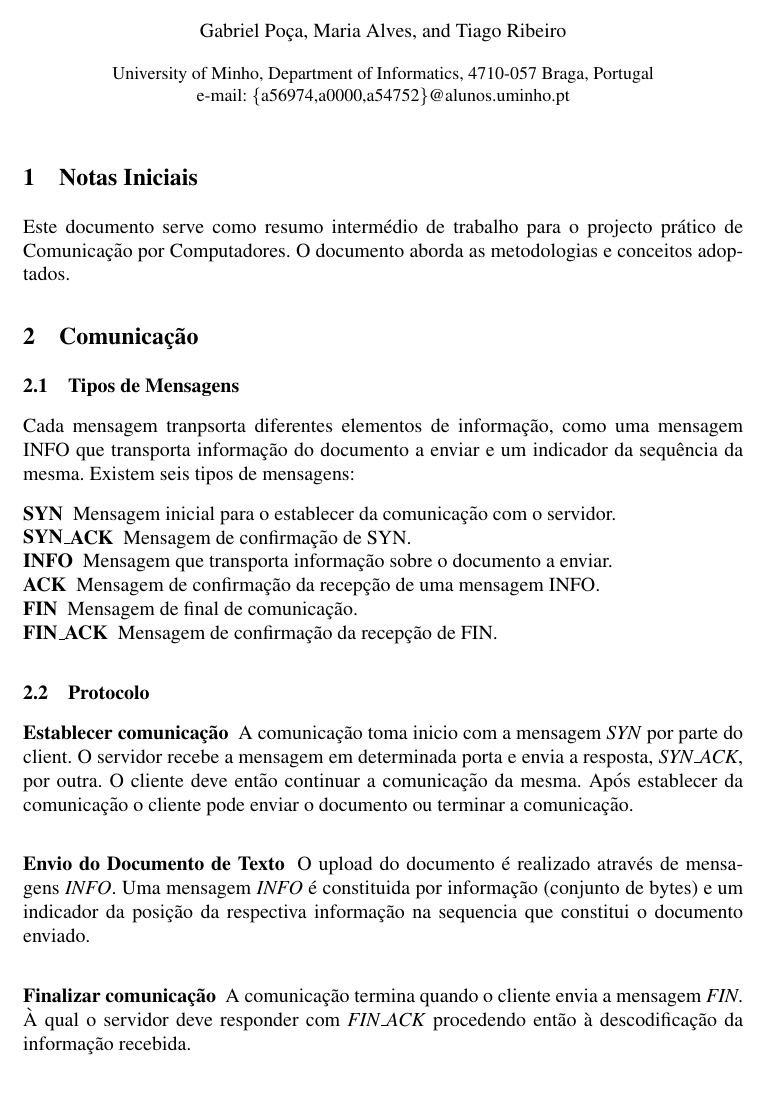
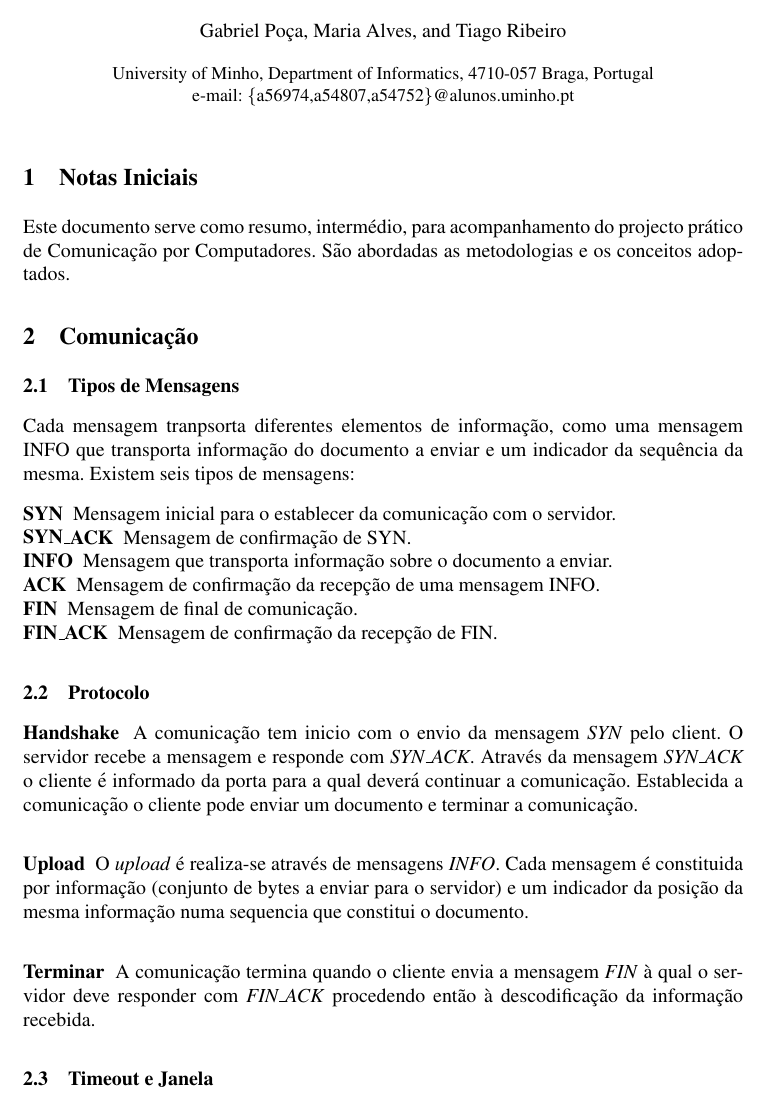
Before and after one commit to gabrielpoca/UDPFriendly, a LaTeX paper (report_1/report.tex): part of the page, cut so that both start at the same text. Compiled offline with pdfLaTeX.

Commit message:
fixing report

```diff
--- a/report_1/report.tex
+++ b/report_1/report.tex
@@ -34,7 +34,7 @@
 
 \institute{
 University of Minho, Department of  Informatics, 4710-057 Braga, Portugal\\
-e-mail: \{a56974,a0000,a54752\}@alunos.uminho.pt
+e-mail: \{a56974,a54807,a54752\}@alunos.uminho.pt
 }
 
 \date{}
@@ -46,7 +46,7 @@ e-mail: \{a56974,a0000,a54752\}@alunos.uminho.pt
 
 % Introdução
 \section{Notas Iniciais}
-Este documento serve como resumo intermédio de trabalho para o projecto prático de Comunicação por Computadores. O documento aborda as metodologias e conceitos adoptados.
+Este documento serve como resumo, intermédio, para acompanhamento do projecto prático de Comunicação por Computadores. São abordadas as metodologias e os conceitos adoptados.
 
 \section{Comunicação}
 \subsection{Tipos de Mensagens}
@@ -61,13 +61,16 @@ Cada mensagem tranpsorta diferentes elementos de informação, como uma mensagem
 \end{description}
 
 \subsection{Protocolo}
-\subsubsection{Establecer comunicação}
-A comunicação toma inicio com a mensagem \textit{SYN} por parte do client. O servidor recebe a mensagem em determinada porta e envia a resposta, \textit{SYN\_ACK}, por outra. O cliente deve então continuar a comunicação da mesma. Após establecer da comunicação o cliente pode enviar o documento ou terminar a comunicação.
-\subsubsection{Envio do Documento de Texto}
-O upload do documento é realizado através de mensagens \textit{INFO}. Uma mensagem \textit{INFO} é constituida por informação (conjunto de bytes) e um indicador da posição da respectiva informação na sequencia que constitui o documento enviado.
+\subsubsection{Handshake}
+A comunicação tem inicio com o envio da mensagem \textit{SYN} pelo client. O servidor recebe a mensagem e responde com \textit{SYN\_ACK}. Através da mensagem \textit{SYN\_ACK} o cliente é informado da porta para a qual deverá continuar a comunicação. Establecida a comunicação o cliente pode enviar um documento e terminar a comunicação.
 
-\subsubsection{Finalizar comunicação}
-A comunicação termina quando o cliente envia a mensagem \textit{FIN}. À qual o servidor deve responder com \textit{FIN\_ACK} procedendo então à descodificação da informação recebida.
+\subsubsection{Upload}
+O \textit{upload} é realiza-se através de mensagens \textit{INFO}. Cada mensagem é constituida por informação (conjunto de bytes a enviar para o servidor) e um indicador da posição da mesma informação numa sequencia que constitui o documento.
+
+\subsubsection{Terminar}
+A comunicação termina quando o cliente envia a mensagem \textit{FIN} à qual o servidor deve responder com \textit{FIN\_ACK} procedendo então à descodificação da informação recebida.
+
+\subsection{Timeout e Janela}
 
 %UNCOMMENT se necessário
 %De acordo com o ilustrado na Figura~\ref{fig:controller}
```
Also changed, not shown: code/UDPFServer/src/udpfserver/UDPFServer.java (+3 -5 lines), report_1/report.pdf.
